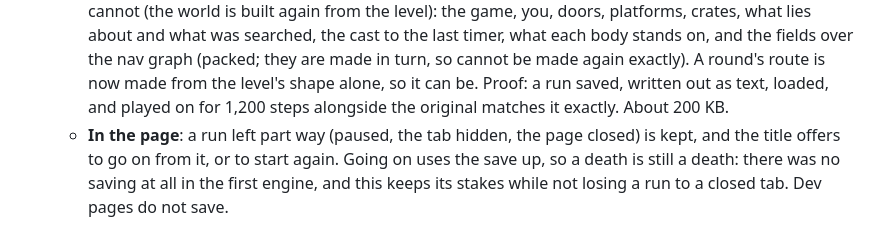
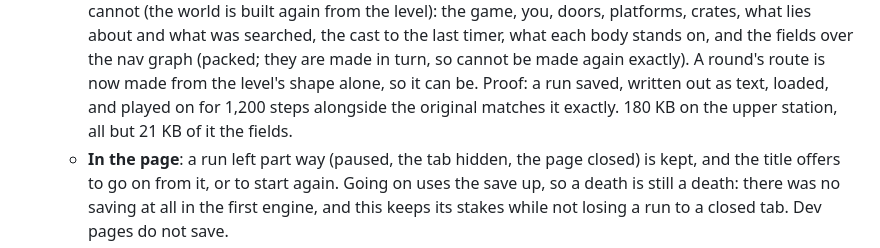
Before and after one commit to william-are-buzbee/Rootshock, a Markdown page: docs/engine.md, the part around the change. Drawn GitHub-style.

Commit message:
engine.md: the save's measured size
Co-Authored-By: Claude Opus 5.5 <noreply@anthropic.com>
Claude-Session: https://claude.ai/code/session_0112Ett5DaEJcctB5KN2y2s6

```diff
--- a/docs/engine.md
+++ b/docs/engine.md
@@ -446,7 +446,7 @@ Each step ends with something you can open and play.
      searched, the cast to the last timer, what each body stands on, and the fields over the nav graph (packed; they are
      made in turn, so cannot be made again exactly). A round's route is now made from the level's shape alone, so it can
      be. Proof: a run saved, written out as text, loaded, and played on for 1,200 steps alongside the original matches
-     it exactly. About 200 KB.
+     it exactly. 180 KB on the upper station, all but 21 KB of it the fields.
    - **In the page**: a run left part way (paused, the tab hidden, the page closed) is kept, and the title offers to go
      on from it, or to start again. Going on uses the save up, so a death is still a death: there was no saving at all
      in the first engine, and this keeps its stakes while not losing a run to a closed tab. Dev pages do not save.
```
